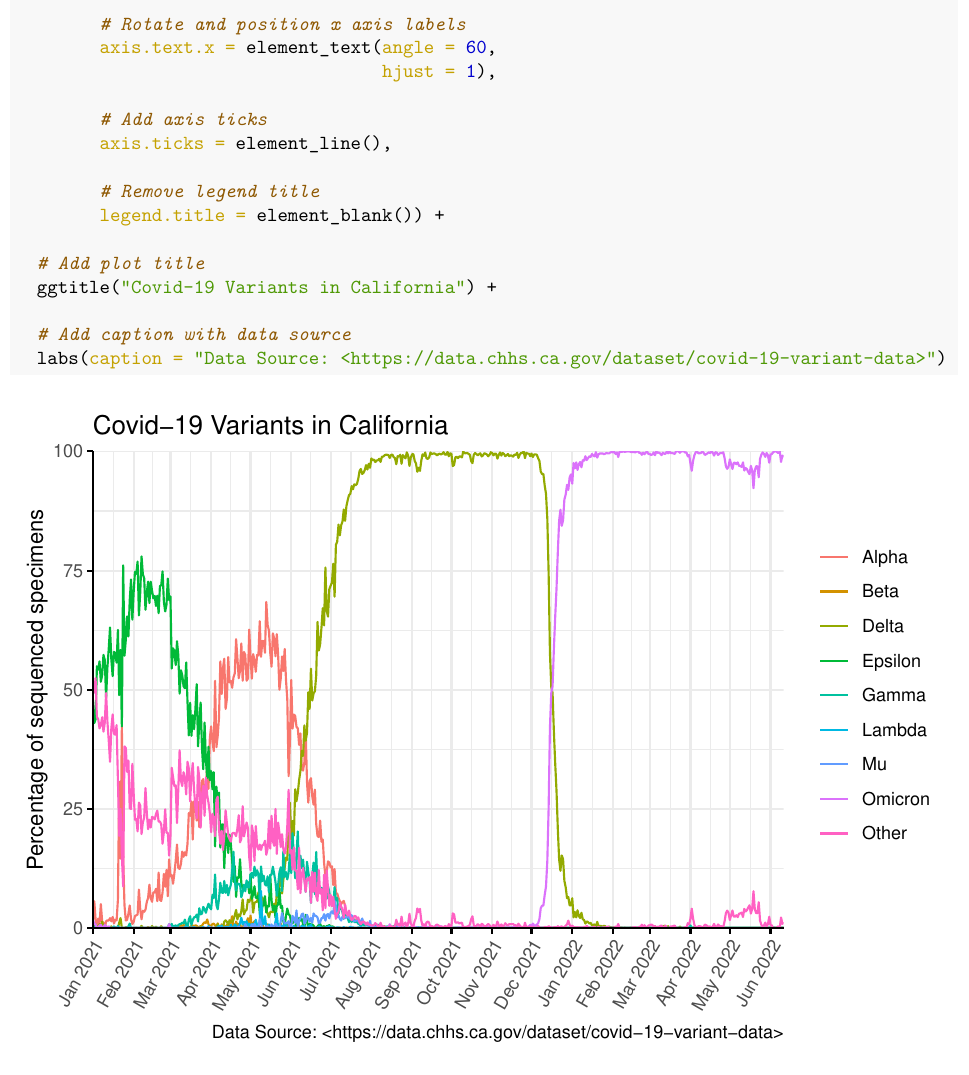
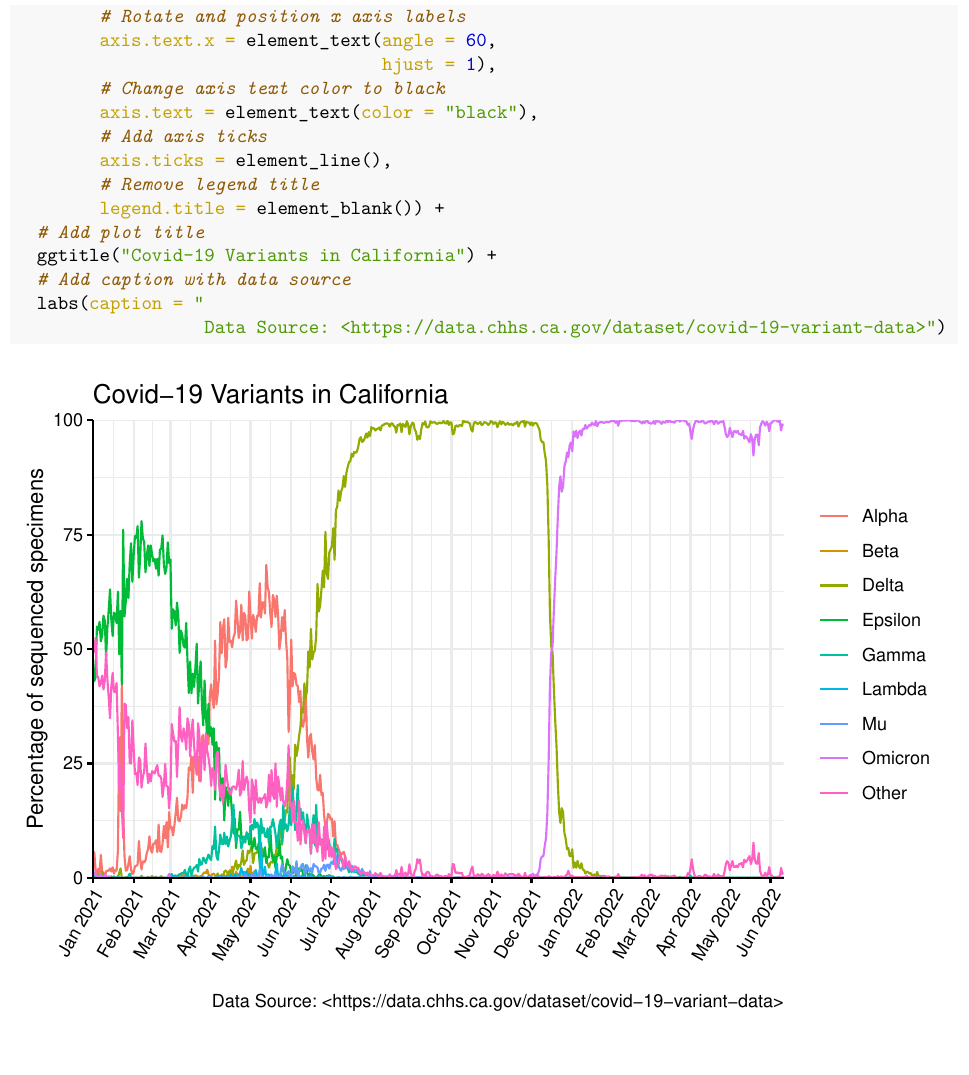
Before and after one commit to a-kapinos/first-year-exam, an R Markdown document (first-year-exam.Rmd): part of page 2 of 2, cut so that both start at the same text. The pictures show the output file first-year-exam.pdf that the author committed with the source.

Commit message:
Updated plot formatting

````diff
--- a/first-year-exam.Rmd
+++ b/first-year-exam.Rmd
@@ -27,49 +27,39 @@ Generate plot:
 # Filter data to exclude rows containing "Total" in variant_name column using dplyr
 data %>%
   filter(variant_name != "Total") %>%
-
   # Generate ggplot for data
       # Set x to formatted dates and y to percentage of total sequenced specimens
   ggplot(aes(lubridate,percentage)) +
-
   # Add geom_line and group by variant
   geom_line(aes(color = variant_name)) +
-
   # Set theme to minimal
   theme_minimal() +
-
   # Format x axis using Month Year labels and 1 month intervals
       # Set x axis to start at minimum date value
   scale_x_date(date_labels = "%b %Y",
                date_breaks = "1 month",
                expand = c(0,0)) +
-
   # Format y axis to begin at 0 and end at 100
   scale_y_continuous(limits = c(0,100),
                      expand = c(0,0)) +
-
   # Add y axis title
   ylab("Percentage of sequenced specimens") +
-
   # Edit theme and add axis lines
   theme(axis.line = element_line(),
-
         # Remove x axis title
         axis.title.x = element_blank(),
-
         # Rotate and position x axis labels
         axis.text.x = element_text(angle = 60,
                                    hjust = 1),
-
+        # Change axis text color to black
+        axis.text = element_text(color = "black"),
         # Add axis ticks
         axis.ticks = element_line(),
-
         # Remove legend title
         legend.title = element_blank()) +
-
   # Add plot title
   ggtitle("Covid-19 Variants in California") +
-
   # Add caption with data source
-  labs(caption = "Data Source: <https://data.chhs.ca.gov/dataset/covid-19-variant-data>")
+  labs(caption = "
+                  Data Source: <https://data.chhs.ca.gov/dataset/covid-19-variant-data>")
 ```
````
Also changed, not shown: first-year-exam.pdf.
